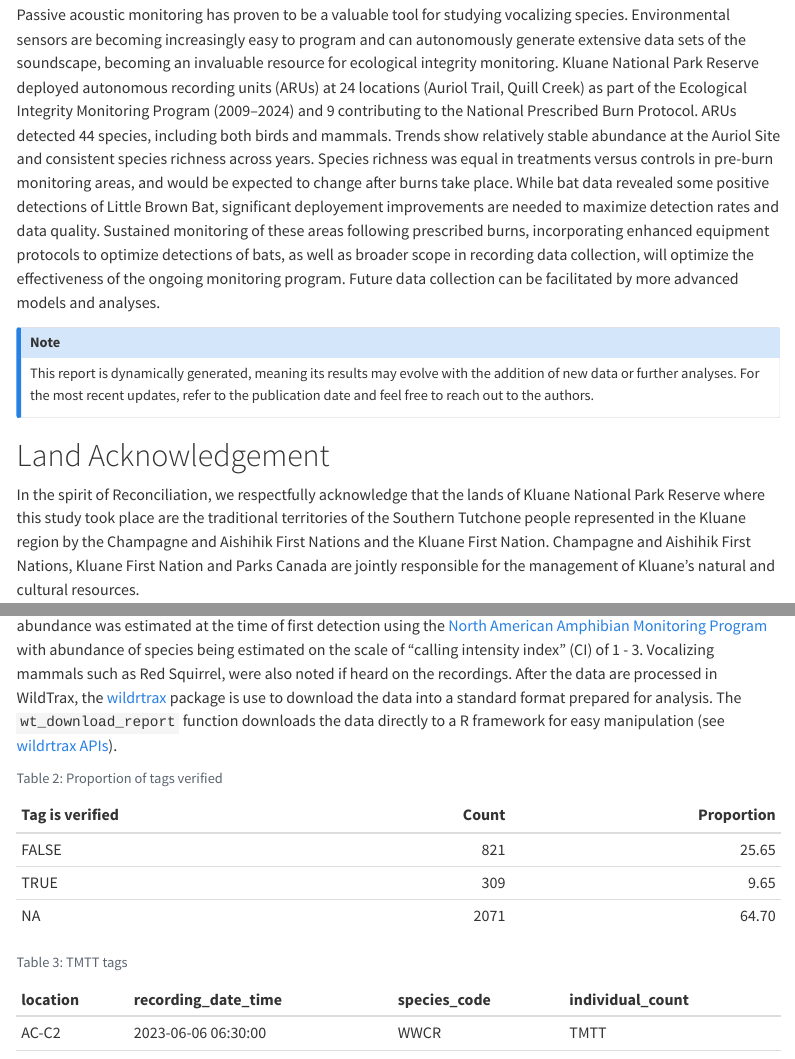
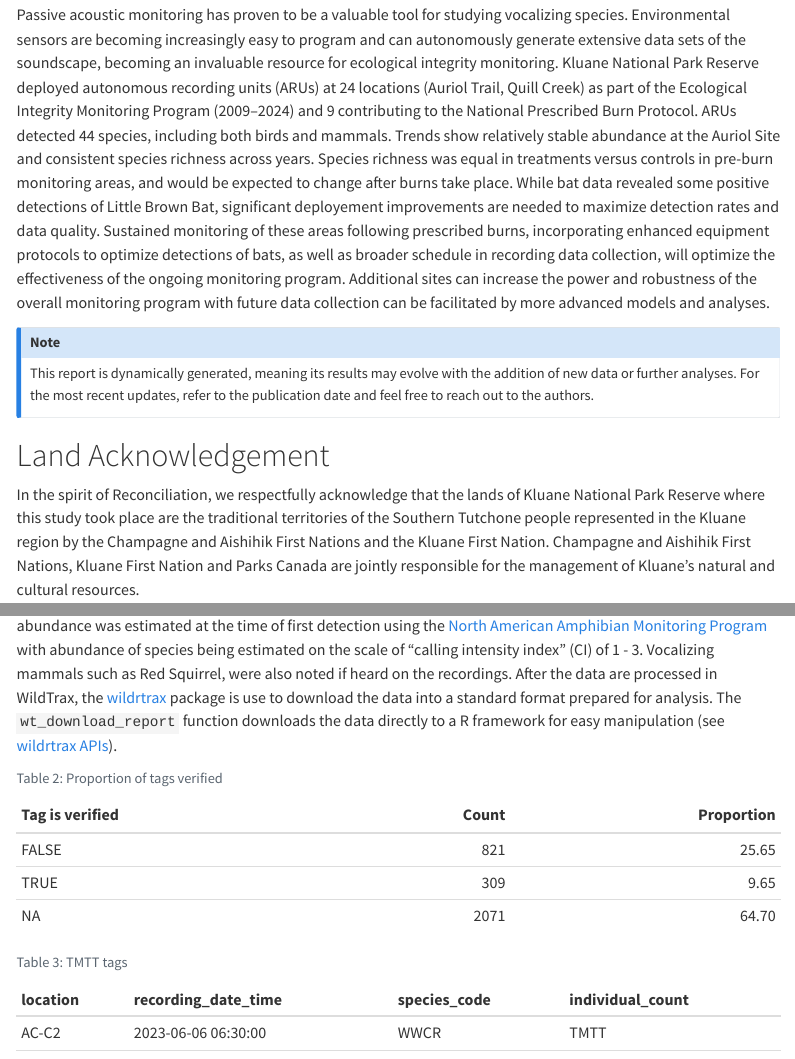
Before and after one commit to biodiversitypathways/knpr-pam, a Quarto document (knpr-pam.qmd): the page in a window 1100 px wide, from 640 px down, and a second part further down, joined at a grey line. Rendered offline with R 4.5, knitr and Pandoc in place of Quarto, with nearby package versions; code that draws random numbers runs with fixed seeds of ours; some code elsewhere in the file could not run offline; menus at the side of the page are left out.

Commit message:
fresh build

```diff
--- a/knpr-pam.qmd
+++ b/knpr-pam.qmd
@@ -84,7 +84,7 @@ knpr_main <- bind_rows(knpr_main, old_standardized)
 
 # Abstract
 
-Passive acoustic monitoring has proven to be a valuable tool for studying vocalizing species. Environmental sensors are becoming increasingly easy to program and can autonomously generate extensive data sets of the soundscape, becoming an invaluable resource for ecological integrity monitoring. Kluane National Park Reserve deployed autonomous recording units (ARUs) at `r locs_summary |> filter(Treatment == "Ecological Integrity") |> tally()` locations (`r locs_summary |> filter(Treatment == "Ecological Integrity") |> select(Site) |> distinct() |> pull() |> paste(collapse = ", ")`) as part of the Ecological Integrity Monitoring Program (2009–2024) and `r locs_summary |> filter(grepl("Prescribed Burn",Treatment)) |> tally()` contributing to the National Prescribed Burn Protocol. ARUs detected `r nrow(common)` species, including both birds and mammals. Trends show relatively stable abundance at the Auriol Site and consistent species richness across years. Species richness was equal in treatments versus controls in pre-burn monitoring areas, and would be expected to change after burns take place. While bat data revealed some positive detections of Little Brown Bat, significant deployement improvements are needed to maximize detection rates and data quality. Sustained monitoring of these areas following prescribed burns, incorporating enhanced equipment protocols to optimize detections of bats, as well as broader scope in recording data collection, will optimize the effectiveness of the ongoing monitoring program. Future data collection can be facilitated by more advanced models and analyses.
+Passive acoustic monitoring has proven to be a valuable tool for studying vocalizing species. Environmental sensors are becoming increasingly easy to program and can autonomously generate extensive data sets of the soundscape, becoming an invaluable resource for ecological integrity monitoring. Kluane National Park Reserve deployed autonomous recording units (ARUs) at `r locs_summary |> filter(Treatment == "Ecological Integrity") |> tally()` locations (`r locs_summary |> filter(Treatment == "Ecological Integrity") |> select(Site) |> distinct() |> pull() |> paste(collapse = ", ")`) as part of the Ecological Integrity Monitoring Program (2009–2024) and `r locs_summary |> filter(grepl("Prescribed Burn",Treatment)) |> tally()` contributing to the National Prescribed Burn Protocol. ARUs detected `r nrow(common)` species, including both birds and mammals. Trends show relatively stable abundance at the Auriol Site and consistent species richness across years. Species richness was equal in treatments versus controls in pre-burn monitoring areas, and would be expected to change after burns take place. While bat data revealed some positive detections of Little Brown Bat, significant deployement improvements are needed to maximize detection rates and data quality. Sustained monitoring of these areas following prescribed burns, incorporating enhanced equipment protocols to optimize detections of bats, as well as broader schedule in recording data collection, will optimize the effectiveness of the ongoing monitoring program. Additional sites can increase the power and robustness of the overall monitoring program with future data collection can be facilitated by more advanced models and analyses.
 
 ::: {.callout-note collapse="true" style="background-color: #f4f4f4; padding: 20px;"}
 This report is dynamically generated, meaning its results may evolve with the addition of new data or further analyses. For the most recent updates, refer to the publication date and feel free to reach out to the authors.
```
Also changed, not shown: knpr-pam.html.
